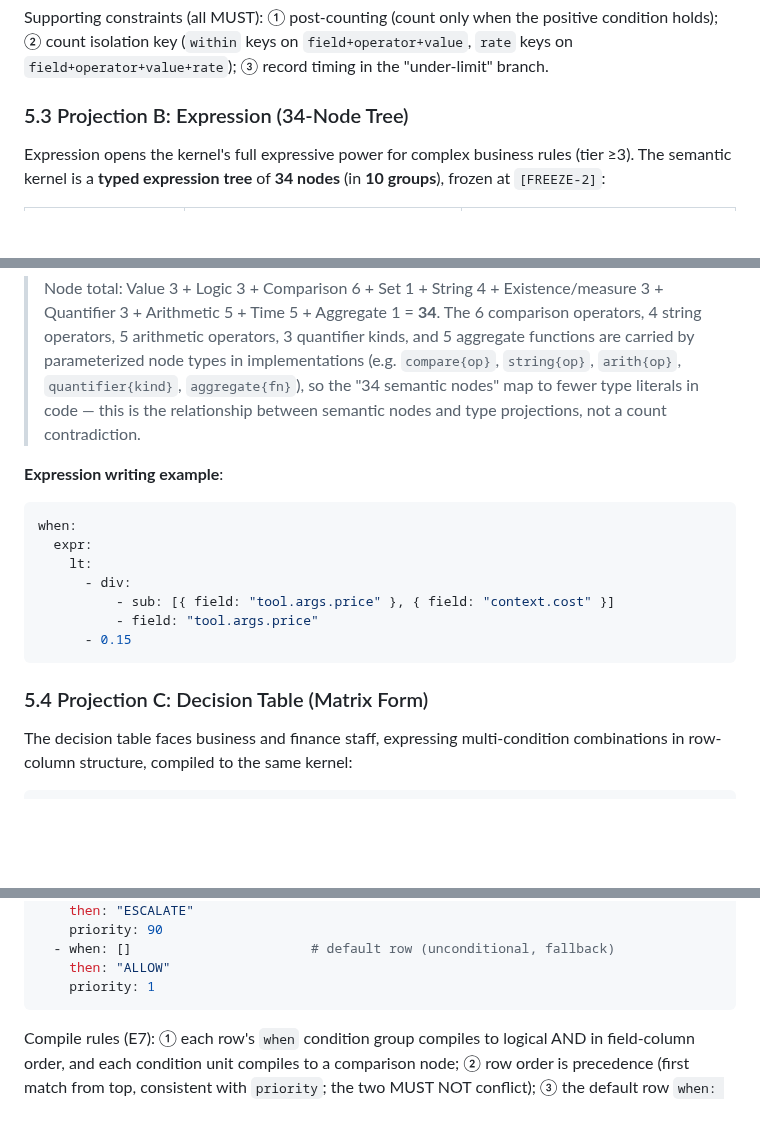
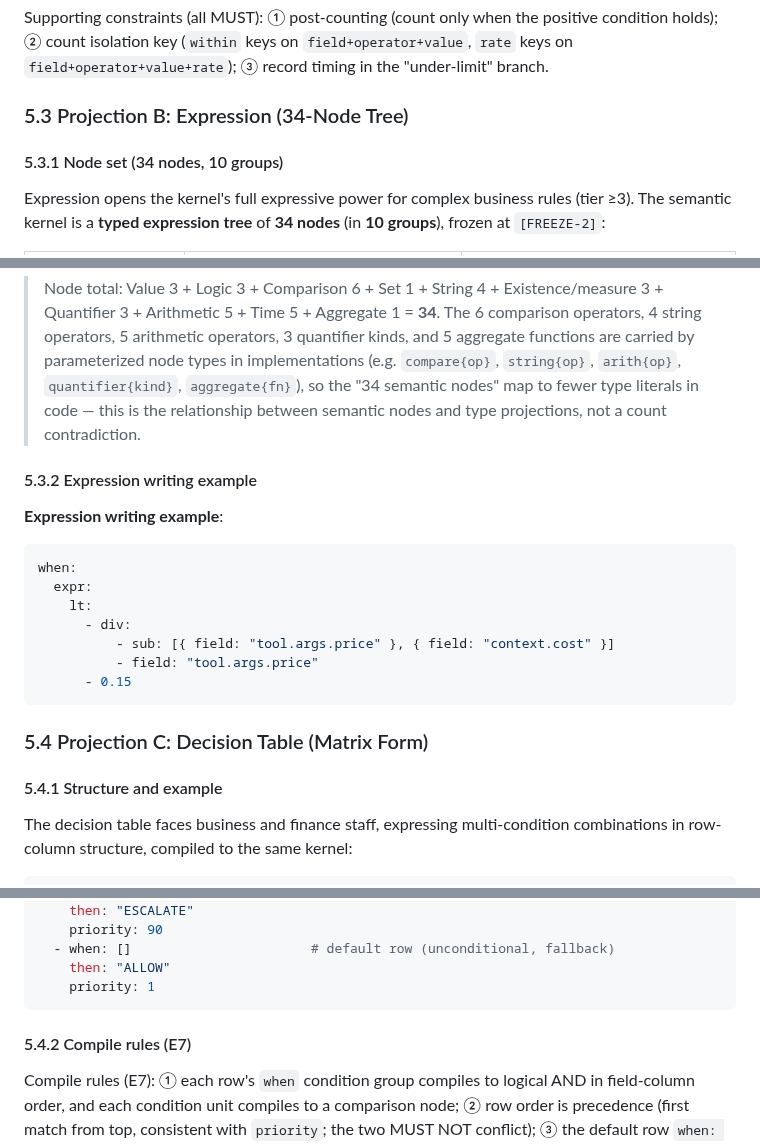
Before and after one commit to OpenOBA/erdl-landing, a Markdown page: erdl-language-spec-v2.1.en.md, 3 parts joined by grey strips. Drawn GitHub-style; blank space fills up the shorter version.

````diff
--- a/erdl-language-spec-v2.1.en.md
+++ b/erdl-language-spec-v2.1.en.md
@@ -292,6 +292,8 @@ Supporting constraints (all MUST): ① post-counting (count only when the positi
 
 ### 5.3 Projection B: Expression (34-Node Tree)
 
+#### 5.3.1 Node set (34 nodes, 10 groups)
+
 Expression opens the kernel's full expressive power for complex business rules (tier ≥3). The semantic kernel is a **typed expression tree** of **34 nodes** (in **10 groups**), frozen at `[FREEZE-2]`:
 
 | Group | Nodes | Semantic capability |
@@ -309,6 +311,8 @@ Expression opens the kernel's full expressive power for complex business rules (
 
 > Node total: Value 3 + Logic 3 + Comparison 6 + Set 1 + String 4 + Existence/measure 3 + Quantifier 3 + Arithmetic 5 + Time 5 + Aggregate 1 = **34**. The 6 comparison operators, 4 string operators, 5 arithmetic operators, 3 quantifier kinds, and 5 aggregate functions are carried by parameterized node types in implementations (e.g. `compare{op}`, `string{op}`, `arith{op}`, `quantifier{kind}`, `aggregate{fn}`), so the "34 semantic nodes" map to fewer type literals in code — this is the relationship between semantic nodes and type projections, not a count contradiction.
 
+#### 5.3.2 Expression writing example
+
 **Expression writing example**:
 
 ```yaml
@@ -322,6 +326,8 @@ when:
 ```
 
 ### 5.4 Projection C: Decision Table (Matrix Form)
+
+#### 5.4.1 Structure and example
 
 The decision table faces business and finance staff, expressing multi-condition combinations in row-column structure, compiled to the same kernel:
 
@@ -341,6 +347,8 @@ rows:
     then: "ALLOW"
     priority: 1
 ```
+
+#### 5.4.2 Compile rules (E7)
 
 Compile rules (E7): ① each row's `when` condition group compiles to logical AND in field-column order, and each condition unit compiles to a comparison node; ② row order is precedence (first match from top, consistent with `priority`; the two MUST NOT conflict); ③ the default row `when: []` compiles to literal `true`; ④ `then` MUST belong to the §6 decision type enumeration; ⑤ the compiled tree is identical to a hand-written Simple/Expression tree.
 
````
Also changed, not shown: erdl-language-spec-v2.1.md (+8 -0 lines).
